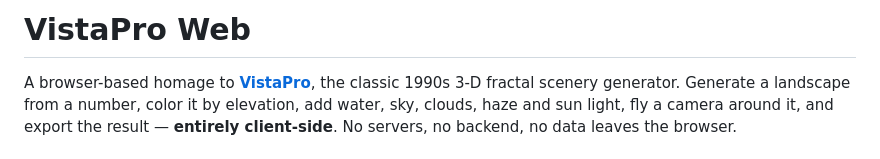
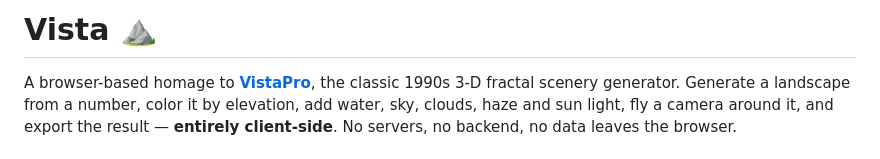
Before and after one commit to toby/vista, a Markdown page: README.md, the part around the change. GitHub-like rendering.

Commit message:
Change project title to 'Vista ⛰️'
Updated project title and added mountain emoji.

```diff
--- a/README.md
+++ b/README.md
@@ -1,4 +1,4 @@
-# VistaPro Web
+# Vista ⛰️
 
 A browser-based homage to **[VistaPro](https://en.wikipedia.org/wiki/VistaPro)**,
 the classic 1990s 3-D fractal scenery generator. Generate a landscape from a
```
